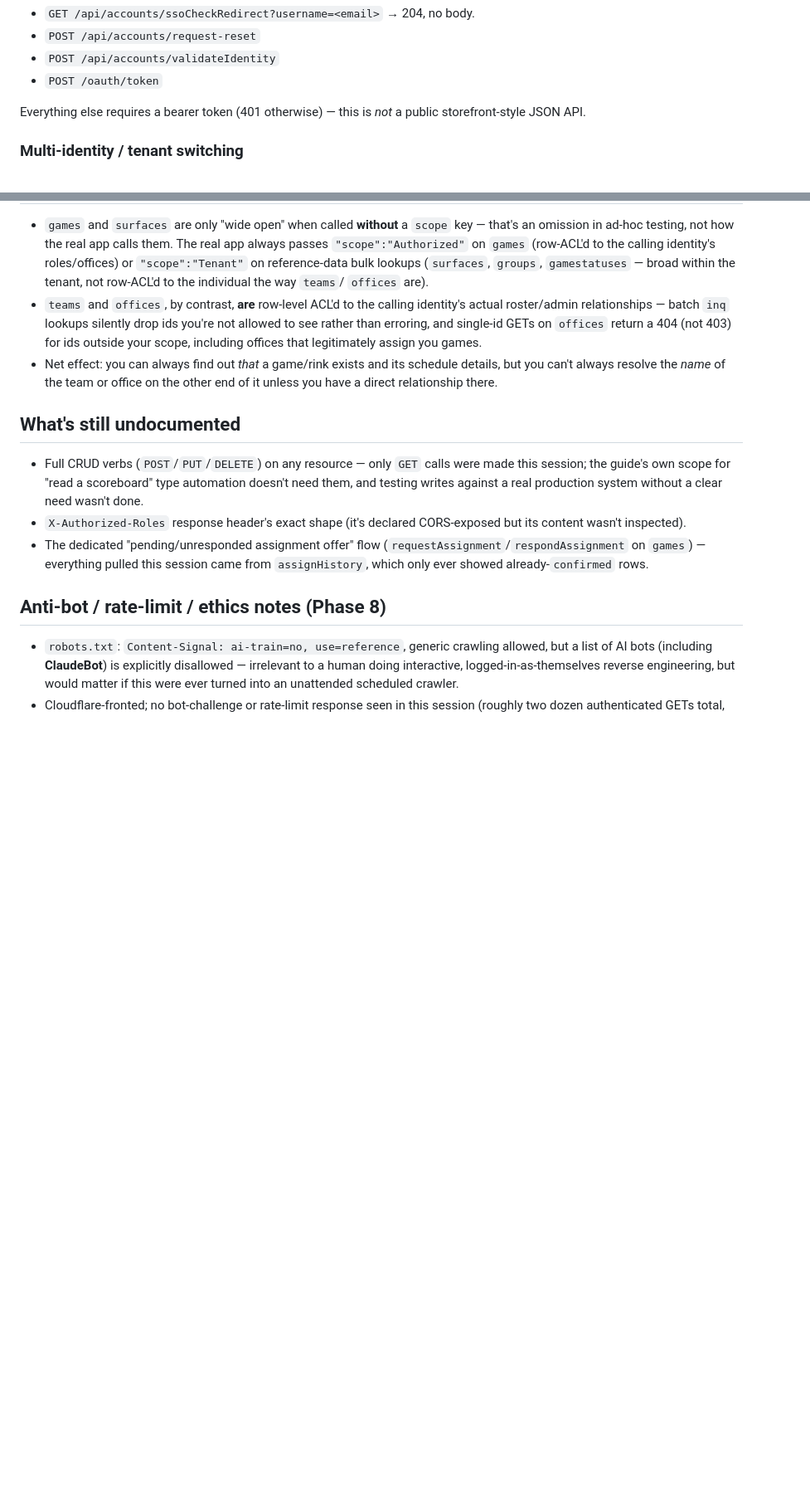
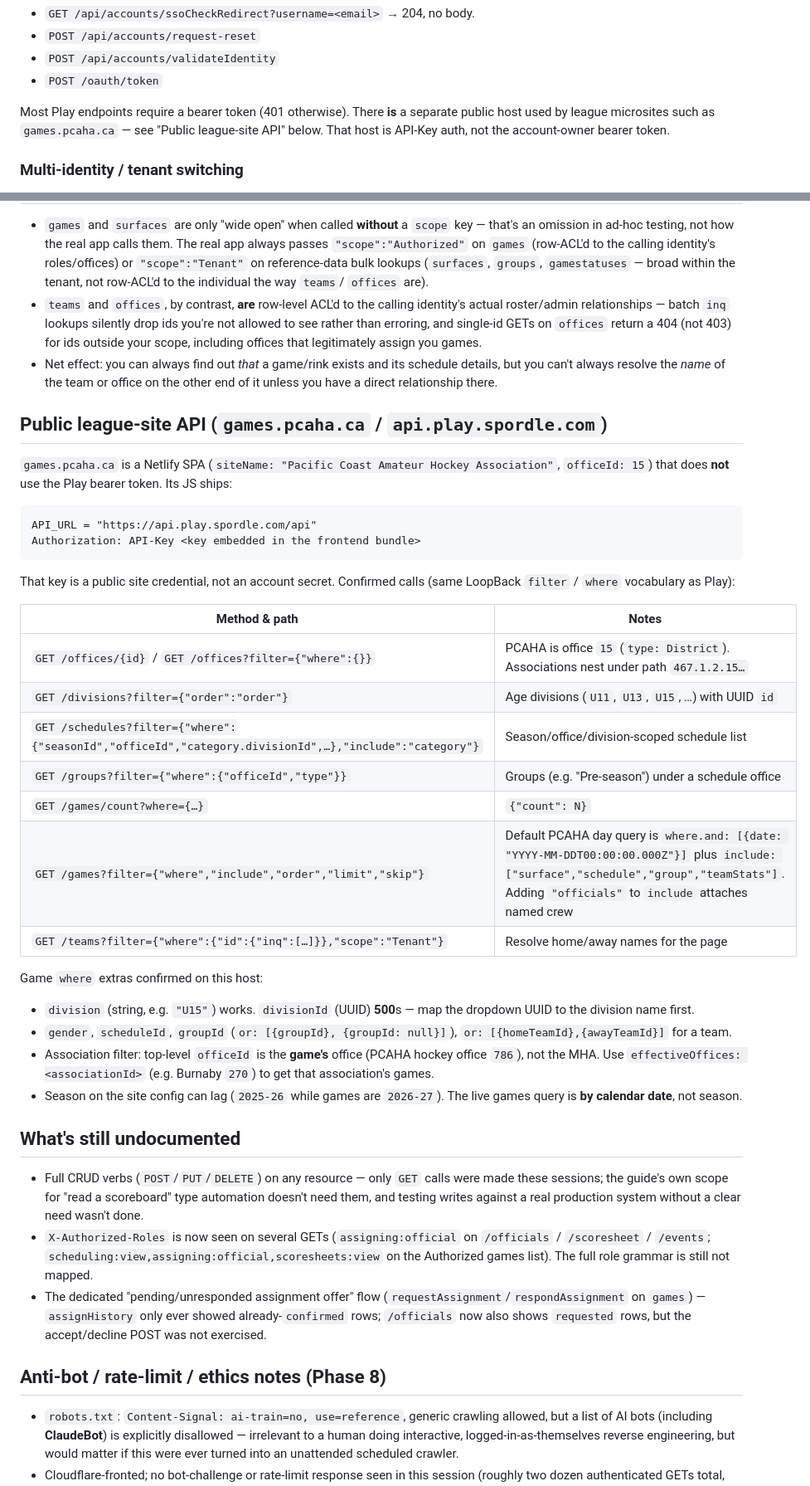
Before and after one commit to jasonuy/spordlereferee, a Markdown page: API.md, 2 parts joined by grey strips. Shown at 83% size. GitHub-like rendering; blank space fills up the shorter version.

Commit message:
Document officials, scoresheet PDF, and the public PCAHA API.
These were verified while building --game-id and the schedule web app.

Co-authored-by: Cursor <cursoragent@cursor.com>

````diff
--- a/API.md
+++ b/API.md
@@ -93,8 +93,10 @@ X-Client-Version: 5.0.0-development
 - `POST /api/accounts/validateIdentity`
 - `POST /oauth/token`
 
-Everything else requires a bearer token (401 otherwise) — this is *not* a
-public storefront-style JSON API.
+Most Play endpoints require a bearer token (401 otherwise). There **is** a
+separate public host used by league microsites such as
+`games.pcaha.ca` — see "Public league-site API" below. That host is
+API-Key auth, not the account-owner bearer token.
 
 ### Multi-identity / tenant switching
 
@@ -362,18 +391,51 @@ to be populated on the response.
   schedule details, but you can't always resolve the *name* of the team or
   office on the other end of it unless you have a direct relationship there.
 
+## Public league-site API (`games.pcaha.ca` / `api.play.spordle.com`)
+
+`games.pcaha.ca` is a Netlify SPA (`siteName: "Pacific Coast Amateur Hockey
+Association"`, `officeId: 15`) that does **not** use the Play bearer token.
+Its JS ships:
+
+```
+API_URL = "https://api.play.spordle.com/api"
+Authorization: API-Key <key embedded in the frontend bundle>
+```
+
+That key is a public site credential, not an account secret. Confirmed
+calls (same LoopBack `filter` / `where` vocabulary as Play):
+
+| Method & path | Notes |
+|---|---|
+| `GET /offices/{id}` / `GET /offices?filter={"where":{}}` | PCAHA is office `15` (`type: District`). Associations nest under path `467.1.2.15…` |
+| `GET /divisions?filter={"order":"order"}` | Age divisions (`U11`, `U13`, `U15`, …) with UUID `id` |
+| `GET /schedules?filter={"where":{"seasonId","officeId","category.divisionId",…},"include":"category"}` | Season/office/division-scoped schedule list |
+| `GET /groups?filter={"where":{"officeId","type"}}` | Groups (e.g. "Pre-season") under a schedule office |
+| `GET /games/count?where={…}` | `{"count": N}` |
+| `GET /games?filter={"where","include","order","limit","skip"}` | Default PCAHA day query is `where.and: [{date: "YYYY-MM-DDT00:00:00.000Z"}]` plus `include: ["surface","schedule","group","teamStats"]`. Adding `"officials"` to `include` attaches named crew |
+| `GET /teams?filter={"where":{"id":{"inq":[…]}},"scope":"Tenant"}` | Resolve home/away names for the page |
+
+Game `where` extras confirmed on this host:
+
+- `division` (string, e.g. `"U15"`) works. `divisionId` (UUID) **500**s — map the dropdown UUID to the division name first.
+- `gender`, `scheduleId`, `groupId` (`or: [{groupId}, {groupId: null}]`), `or: [{homeTeamId},{awayTeamId}]` for a team.
+- Association filter: top-level `officeId` is the **game's** office (PCAHA hockey office `786`), not the MHA. Use `effectiveOffices: <associationId>` (e.g. Burnaby `270`) to get that association's games.
+- Season on the site config can lag (`2025-26` while games are `2026-27`). The live games query is **by calendar date**, not season.
+
 ## What's still undocumented
 
 - Full CRUD verbs (`POST`/`PUT`/`DELETE`) on any resource — only `GET` calls
-  were made this session; the guide's own scope for "read a scoreboard" type
+  were made these sessions; the guide's own scope for "read a scoreboard" type
   automation doesn't need them, and testing writes against a real production
   system without a clear need wasn't done.
-- `X-Authorized-Roles` response header's exact shape (it's declared
-  CORS-exposed but its content wasn't inspected).
+- `X-Authorized-Roles` is now seen on several GETs (`assigning:official` on
+  `/officials` / `/scoresheet` / `/events`;
+  `scheduling:view,assigning:official,scoresheets:view` on the Authorized
+  games list). The full role grammar is still not mapped.
 - The dedicated "pending/unresponded assignment offer" flow
-  (`requestAssignment`/`respondAssignment` on `games`) — everything pulled
-  this session came from `assignHistory`, which only ever showed
-  already-`confirmed` rows.
+  (`requestAssignment`/`respondAssignment` on `games`) — `assignHistory`
+  only ever showed already-`confirmed` rows; `/officials` now also shows
+  `requested` rows, but the accept/decline POST was not exercised.
 
 ## Anti-bot / rate-limit / ethics notes (Phase 8)
 
````
Also changed, not shown: other parts of API.md (+32 -5 lines).
